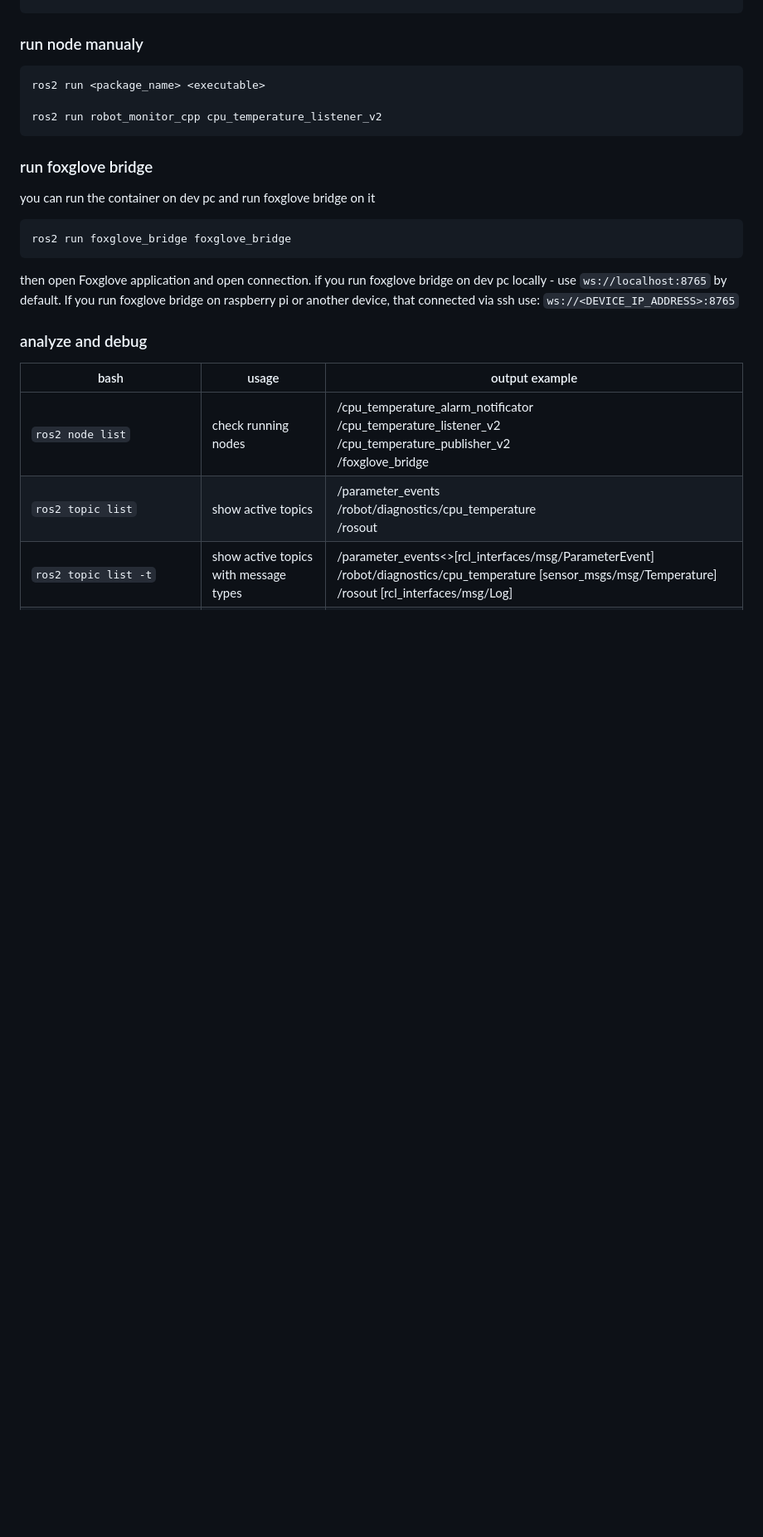
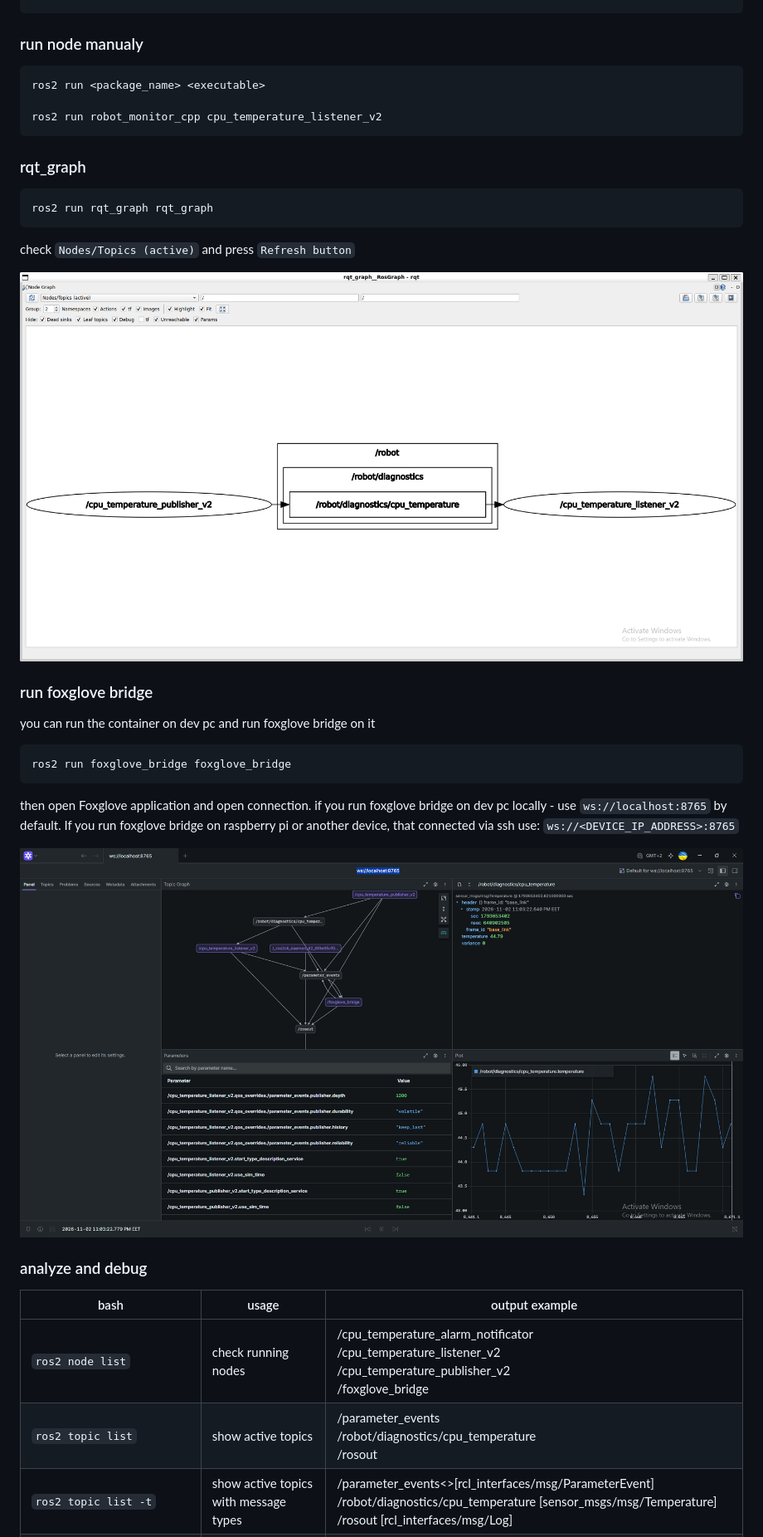
Before and after one commit to SeregaCodit/ros2-practical, a Markdown page: docs/lessons/lesson02_ros_graph_packages_pubsub.md, the part around the change. Shown at 83% size. GitHub-like rendering; pictures changed too: docs/attachments/images/lesson02_foxglove.png (added), docs/attachments/images/lesson02_ros_graph.png (added); blank space fills up the shorter version.

Commit message:
chore(docs): add screensots of ros_graph and foxglove for lesson02

```diff
--- a/docs/lessons/lesson02_ros_graph_packages_pubsub.md
+++ b/docs/lessons/lesson02_ros_graph_packages_pubsub.md
@@ -26,6 +26,14 @@ example:
 
     ros2 run robot_monitor_cpp cpu_temperature_listener_v2
 
+### rqt_graph
+    ros2 run rqt_graph rqt_graph
+
+check `Nodes/Topics (active)` and press `Refresh button`
+
+![ros_graph](../attachments/images/lesson02_ros_graph.png)
+
+
 ### run foxglove bridge
 you can run the container on dev pc and run foxglove bridge on it
 
@@ -33,6 +41,7 @@ you can run the container on dev pc and run foxglove bridge on it
 
 then open Foxglove application and open connection. if you run foxglove bridge on dev pc locally - use `ws://localhost:8765` by default. If you run foxglove bridge on raspberry pi or another device, that connected via ssh use: `ws://<DEVICE_IP_ADDRESS>:8765`
 
+![foxglove](../attachments/images/lesson02_foxglove.png)
 ### analyze and debug
 
 
```
